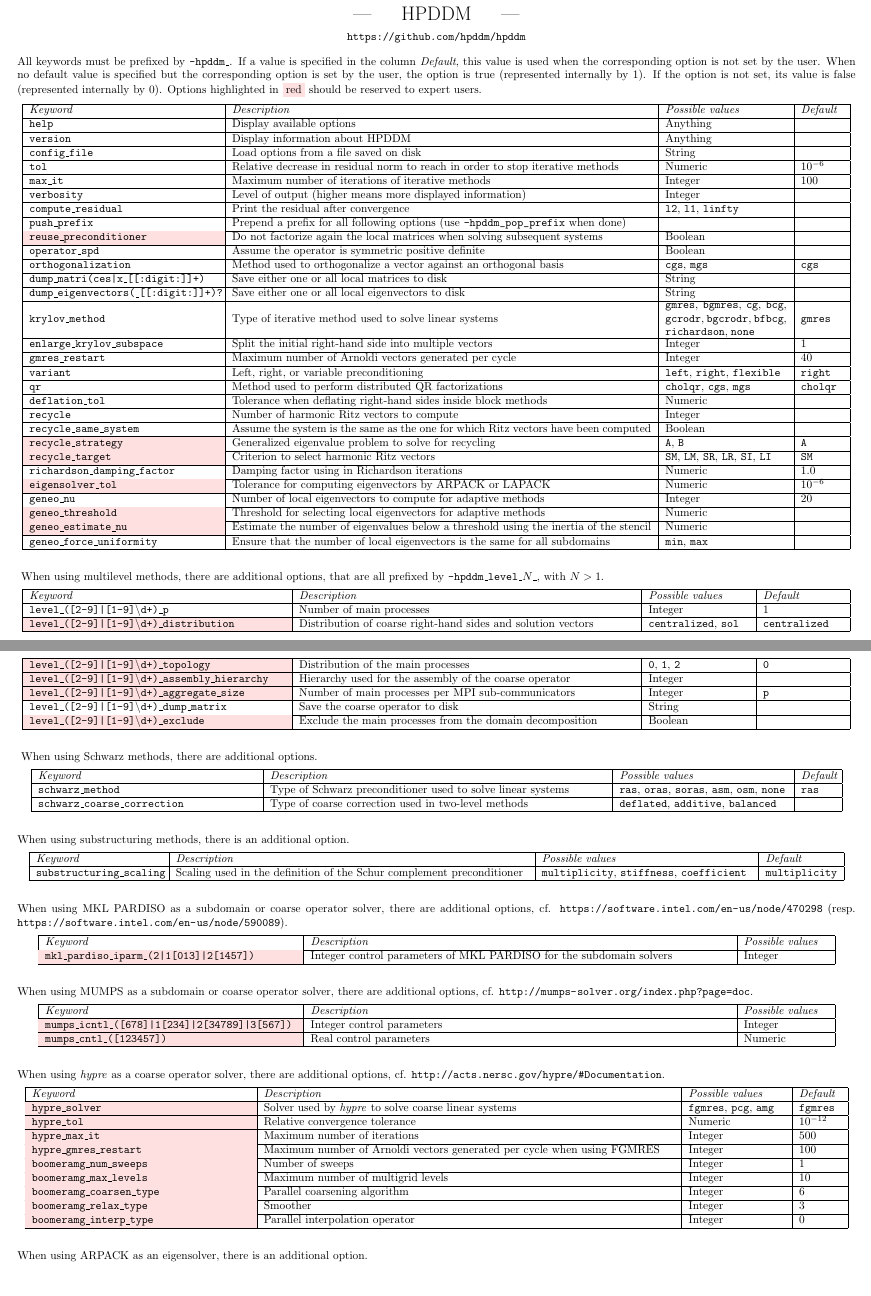
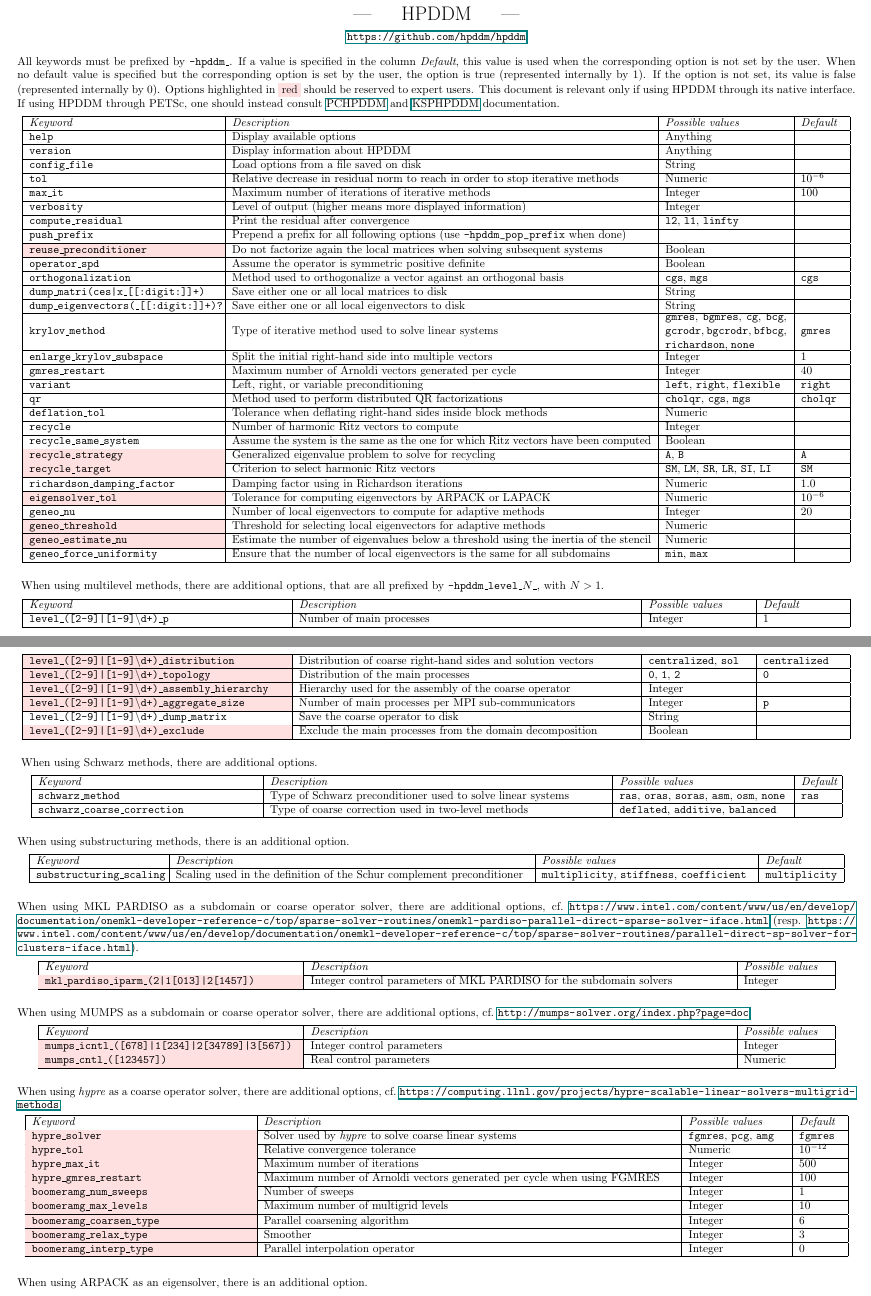
Before and after one commit to hpddm/hpddm, a LaTeX document (doc/cheatsheet.tex): two parts of pages 1 and 2 of 3, joined at a grey line, cut so that both start at the same text, the shorter picture padded with empty space. Compiled offline with pdfLaTeX.

Commit message:
Cheatsheet updates.

```diff
--- a/doc/cheatsheet.tex
+++ b/doc/cheatsheet.tex
@@ -26,9 +26,10 @@
 \usepackage[landscape,vmargin=1cm,hmargin=1cm]{geometry}
 \usepackage{array}
 \usepackage{longtable}
-\usepackage{url}
 \usepackage{amsmath}
 \usepackage[usenames,dvipsnames,svgnames,table]{xcolor}
+\PassOptionsToPackage{hyphens}{url}
+\usepackage[urlbordercolor=teal]{hyperref}
 \usepackage{color,colortbl}
 \usepackage{multicol}
 \usepackage{enumitem}
@@ -42,7 +43,18 @@
 \definecolor{LightRed}{rgb}{1,0.88,0.88}
 \begin{document}
 \begin{center} {\LARGE --- $\quad$ HPDDM $\quad$ ---} \\[5pt] \url{https://github.com/hpddm/hpddm} \end{center}
-    All keywords must be prefixed by \texttt{-hpddm\_}. If a value is specified in the column \emph{Default}, this value is used when the corresponding option is not set by the user. When no default value is specified but the corresponding option is set by the user, the option is true (represented internally by 1). If the option is not set, its value is false (represented internally by 0). Options highlighted in \colorbox{LightRed}{red} should be reserved to expert users.
+All keywords must be prefixed by \texttt{-hpddm\_}. If a value is specified
+in the column \emph{Default}, this value is used when the corresponding
+option is not set by the user. When no default value is specified but the
+corresponding option is set by the user, the option is true (represented
+internally by 1). If the option is not set, its value is false (represented
+internally by 0). Options highlighted in \colorbox{LightRed}{red} should be
+reserved to expert users.
+This document is relevant only if using HPDDM through its native interface. If
+using HPDDM through PETSc, one should instead consult
+\href{https://petsc.org/main/manualpages/PC/PCHPDDM/}{PCHPDDM} and
+\href{https://petsc.org/main/manualpages/KSP/KSPHPDDM/}{KSPHPDDM}
+documentation.
 \vspace*{\parspace}
 \newdimen\origiwspc
 \origiwspc=\fontdimen2\font
@@ -82,7 +94,7 @@
         \cellcolor{LightRed}geneo\_estimate\_nu & Estimate the number of eigenvalues below a threshold using the inertia of the stencil & Numeric & & \\ \hline
         geneo\_force\_uniformity & Ensure that the number of local eigenvectors is the same for all subdomains & \texttt{min}, \texttt{max} & & \\ \hline
     \end{longtable}
-\vspace*{\parspace}
+\vspace*{1.25\parspace}
 \end{center}
 \noindent{
 When using multilevel methods, there are additional options, that are all prefixed by \texttt{-hpddm\_level\_}$N$\texttt{\_}, with $N > 1$.}
@@ -98,7 +110,7 @@
         level\_([2-9]|[1-9]\textbackslash{}d+)\_dump\_matrix & Save the coarse operator to disk & String & & \\ \hline
         \cellcolor{LightRed}level\_([2-9]|[1-9]\textbackslash{}d+)\_exclude & Exclude the main processes from the domain decomposition & Boolean & & \\ \hline
     \end{longtable}
-\vspace*{\parspace}
+\vspace*{1.25\parspace}
 \end{center}
 \setlength{\LTleft}{\LTbackup}
 \noindent{
@@ -119,18 +131,18 @@
         \normalfont{\emph{Keyword}} & \emph{Description} & \emph{Possible values} & \normalfont{\emph{Default}} \\ \hline
         substructuring\_scaling & Scaling used in the definition of the Schur complement preconditioner & \texttt{multiplicity}, \texttt{stiffness}, \texttt{coefficient} & \texttt{multiplicity} \\ \hline
     \end{longtable}
-\vspace*{\parspace}
+\vspace*{1.25\parspace}
 \end{center}
-When using MKL PARDISO as a subdomain or coarse operator solver, there are additional options, cf. \url{https://software.intel.com/en-us/node/470298} (resp. \url{https://software.intel.com/en-us/node/590089}).
+When using MKL PARDISO as a subdomain or coarse operator solver, there are additional options, cf.\ \url{https://www.intel.com/content/www/us/en/develop/documentation/onemkl-developer-reference-c/top/sparse-solver-routines/onemkl-pardiso-parallel-direct-sparse-solver-iface.html} (resp. \url{https://www.intel.com/content/www/us/en/develop/documentation/onemkl-developer-reference-c/top/sparse-solver-routines/parallel-direct-sp-solver-for-clusters-iface.html}).
 \vspace*{\parspace}
 \begin{center}
     \begin{longtable}{| >{\tt}p{.3\textwidth} | p{.5\textwidth}| p{.1\textwidth} |} \hline
         \normalfont{\emph{Keyword}} & \emph{Description} & \emph{Possible values} \\ \hline
         \cellcolor{LightRed}mkl\_pardiso\_iparm\_(2|1[013]|2[1457]) & Integer control parameters of MKL PARDISO for the subdomain solvers & Integer \\ \hline
     \end{longtable}
-\vspace*{\parspace}
+\vspace*{1.25\parspace}
 \end{center}
-When using MUMPS as a subdomain or coarse operator solver, there are additional options, cf. \url{http://mumps-solver.org/index.php?page=doc}.
+When using MUMPS as a subdomain or coarse operator solver, there are additional options, cf.\ \url{http://mumps-solver.org/index.php?page=doc}.
 \vspace*{\parspace}
 \begin{center}
     \begin{longtable}{| >{\tt}p{.3\textwidth} | p{.5\textwidth}| p{.1\textwidth} |} \hline
@@ -138,9 +150,9 @@
         \cellcolor{LightRed}mumps\_icntl\_([678]|1[234]|2[34789]|3[567]) & Integer control parameters & Integer \\ \hline
         \cellcolor{LightRed}mumps\_cntl\_([123457]) & Real control parameters & Numeric \\ \hline
     \end{longtable}
-\vspace*{\parspace}
+\vspace*{1.25\parspace}
 \end{center}
-When using \textit{hypre} as a coarse operator solver, there are additional options, cf. \url{http://acts.nersc.gov/hypre/#Documentation}.
+When using \textit{hypre} as a coarse operator solver, there are additional options, cf.\ \url{https://computing.llnl.gov/projects/hypre-scalable-linear-solvers-multigrid-methods}.
 \vspace*{\parspace}
 \begin{center}
     \begin{longtable}{| >{\tt}p{.26\textwidth} | p{.49\textwidth}| p{.115\textwidth}| p{.05\textwidth} |} \hline
@@ -155,7 +167,7 @@
         \cellcolor{LightRed}boomeramg\_relax\_type & Smoother & Integer & 3 \\ \hline
         \cellcolor{LightRed}boomeramg\_interp\_type & Parallel interpolation operator & Integer & 0 \\ \hline
     \end{longtable}
-\vspace*{\parspace}
+\vspace*{1.25\parspace}
 \end{center}
 When using ARPACK as an eigensolver, there is an additional option.
 \vspace*{\parspace}
```
Also changed, not shown: doc/cheatsheet.pdf, doc/cheatsheet.tex (2 more changed lines).
